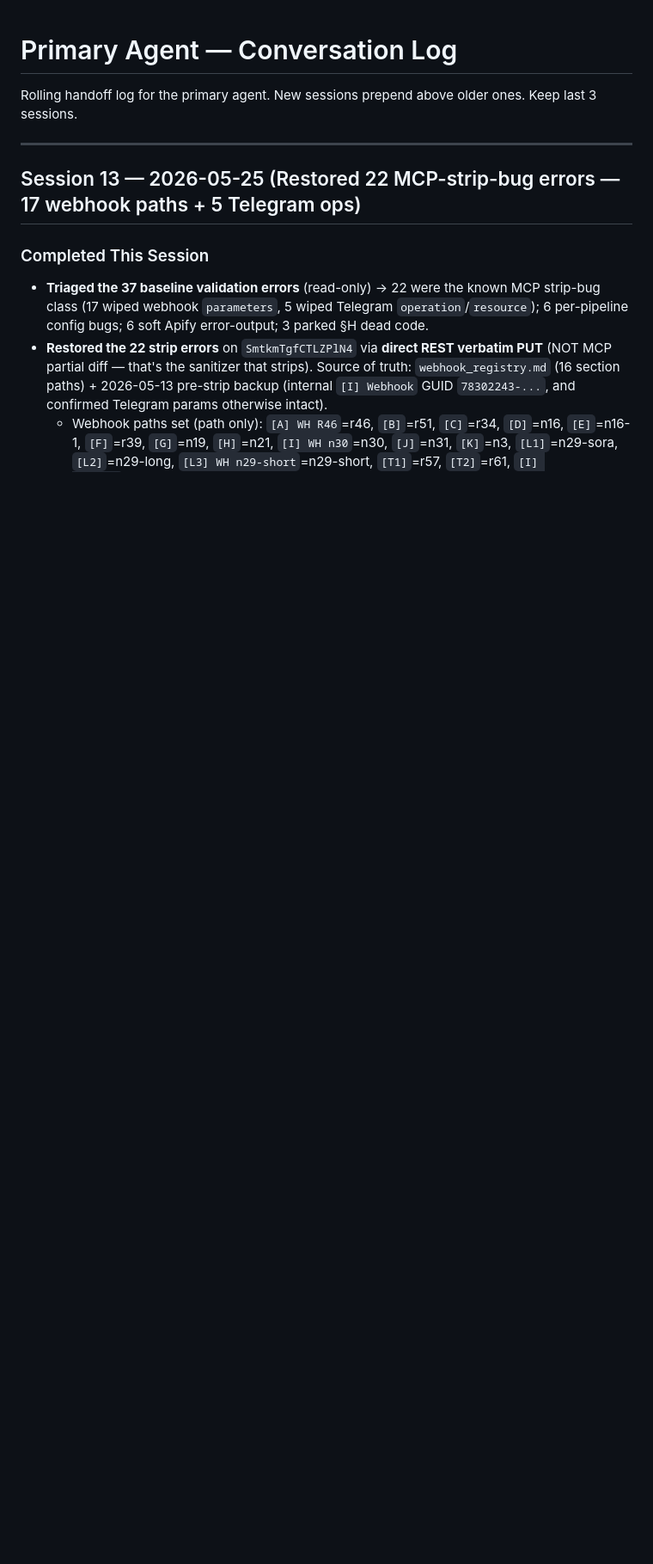
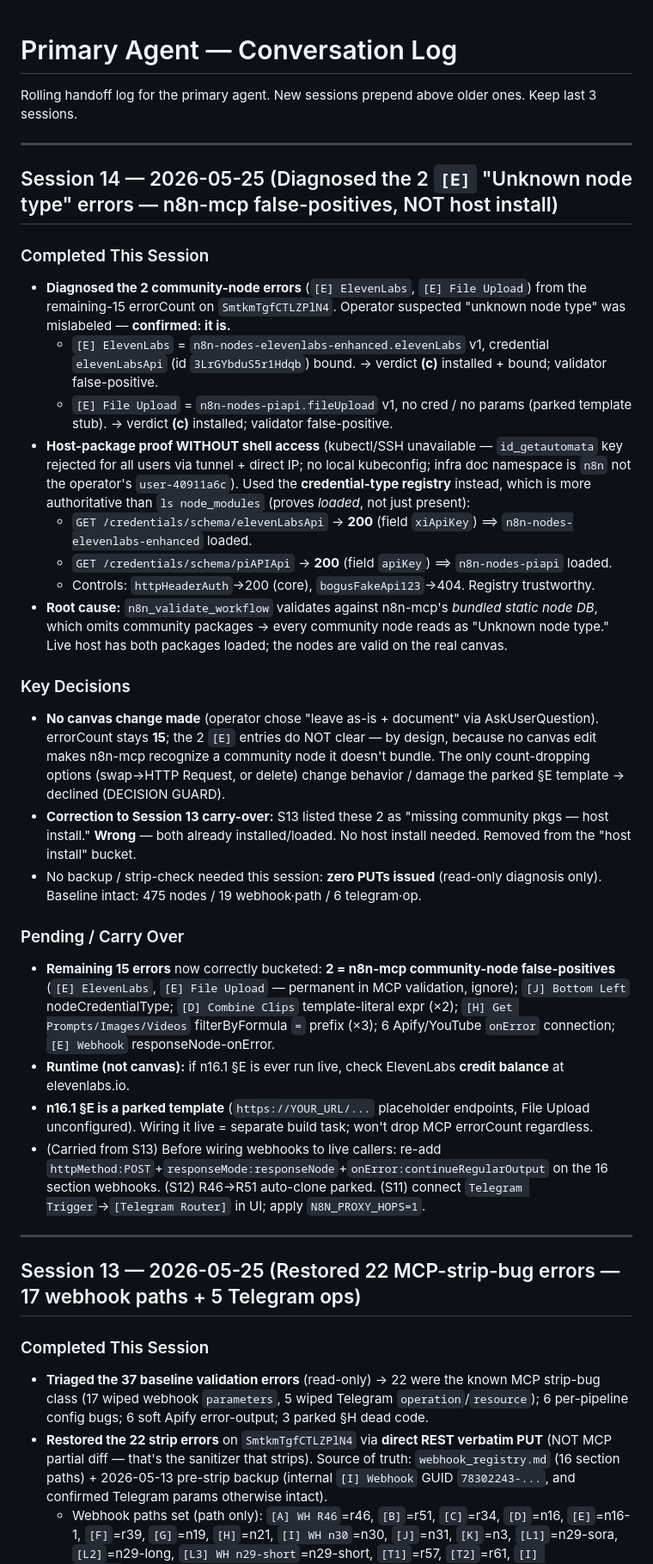
Before and after one commit to 1veso/CONTENT_AUTOMATION_PIPELINE, a Markdown page: shared/memory/convo_log_primary.md, the part around the change. Shown at 86% size. GitHub-like rendering; blank space fills up the shorter version.

Commit message:
docs(n16.1): [E] ElevenLabs/File Upload errors = n8n-mcp false-positives, not host gaps
Both community packages (n8n-nodes-elevenlabs-enhanced, n8n-nodes-piapi) are
loaded on the live host — proven via /credentials/schema registry probe (200).
validate_workflow flags them "Unknown node type" only because n8n-mcp's bundled
static DB omits community nodes. No canvas change (operator: leave-as-is);
errorCount stays 15 by design. Corrects S13 "host install" mislabel.

Co-Authored-By: Claude Opus 4.7 (1M context) <noreply@anthropic.com>

```diff
--- a/shared/memory/convo_log_primary.md
+++ b/shared/memory/convo_log_primary.md
@@ -1,6 +1,31 @@
 # Primary Agent — Conversation Log
 
 Rolling handoff log for the primary agent. New sessions prepend above older ones. Keep last 3 sessions.
+
+---
+
+## Session 14 — 2026-05-25 (Diagnosed the 2 `[E]` "Unknown node type" errors — n8n-mcp false-positives, NOT host install)
+
+### Completed This Session
+- **Diagnosed the 2 community-node errors** (`[E] ElevenLabs`, `[E] File Upload`) from the remaining-15 errorCount on `SmtkmTgfCTLZPlN4`. Operator suspected "unknown node type" was mislabeled — **confirmed: it is.**
+  - `[E] ElevenLabs` = `n8n-nodes-elevenlabs-enhanced.elevenLabs` v1, credential `elevenLabsApi` (id `3LrGYbduS5r1Hdqb`) bound. → verdict **(c)** installed + bound; validator false-positive.
+  - `[E] File Upload` = `n8n-nodes-piapi.fileUpload` v1, no cred / no params (parked template stub). → verdict **(c)** installed; validator false-positive.
+- **Host-package proof WITHOUT shell access** (kubectl/SSH unavailable — `id_getautomata` key rejected for all users via tunnel + direct IP; no local kubeconfig; infra doc namespace is `n8n` not the operator's `user-40911a6c`). Used the **credential-type registry** instead, which is more authoritative than `ls node_modules` (proves *loaded*, not just present):
+  - `GET /credentials/schema/elevenLabsApi` → **200** (field `xiApiKey`) ⟹ `n8n-nodes-elevenlabs-enhanced` loaded.
+  - `GET /credentials/schema/piAPIApi` → **200** (field `apiKey`) ⟹ `n8n-nodes-piapi` loaded.
+  - Controls: `httpHeaderAuth`→200 (core), `bogusFakeApi123`→404. Registry trustworthy.
+- **Root cause:** `n8n_validate_workflow` validates against n8n-mcp's *bundled static node DB*, which omits community packages → every community node reads as "Unknown node type." Live host has both packages loaded; the nodes are valid on the real canvas.
+
+### Key Decisions
+- **No canvas change made** (operator chose "leave as-is + document" via AskUserQuestion). errorCount stays **15**; the 2 `[E]` entries do NOT clear — by design, because no canvas edit makes n8n-mcp recognize a community node it doesn't bundle. The only count-dropping options (swap→HTTP Request, or delete) change behavior / damage the parked §E template → declined (DECISION GUARD).
+- **Correction to Session 13 carry-over:** S13 listed these 2 as "missing community pkgs — host install." **Wrong** — both already installed/loaded. No host install needed. Removed from the "host install" bucket.
+- No backup / strip-check needed this session: **zero PUTs issued** (read-only diagnosis only). Baseline intact: 475 nodes / 19 webhook·path / 6 telegram·op.
+
+### Pending / Carry Over
+- **Remaining 15 errors** now correctly bucketed: **2 = n8n-mcp community-node false-positives** (`[E] ElevenLabs`, `[E] File Upload` — permanent in MCP validation, ignore); `[J] Bottom Left` nodeCredentialType; `[D] Combine Clips` template-literal expr (×2); `[H] Get Prompts/Images/Videos` filterByFormula `=` prefix (×3); 6 Apify/YouTube `onError` connection; `[E] Webhook` responseNode-onError.
+- **Runtime (not canvas):** if n16.1 §E is ever run live, check ElevenLabs **credit balance** at elevenlabs.io.
+- **n16.1 §E is a parked template** (`https://YOUR_URL/...` placeholder endpoints, File Upload unconfigured). Wiring it live = separate build task; won't drop MCP errorCount regardless.
+- (Carried from S13) Before wiring webhooks to live callers: re-add `httpMethod:POST`+`responseMode:responseNode`+`onError:continueRegularOutput` on the 16 section webhooks. (S12) R46→R51 auto-clone parked. (S11) connect `Telegram Trigger`→`[Telegram Router]` in UI; apply `N8N_PROXY_HOPS=1`.
 
 ---
 
```
Also changed, not shown: 1 other file.
